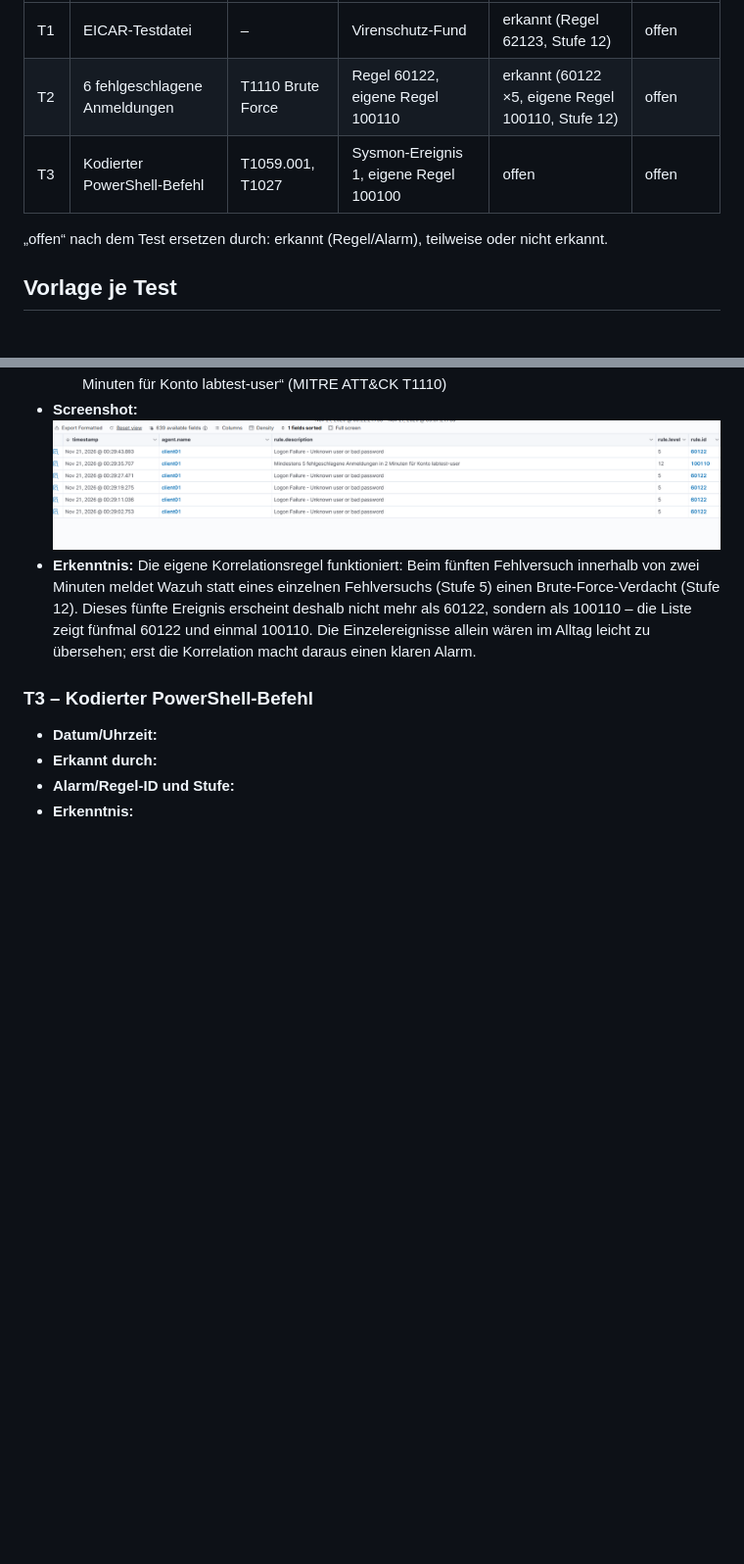
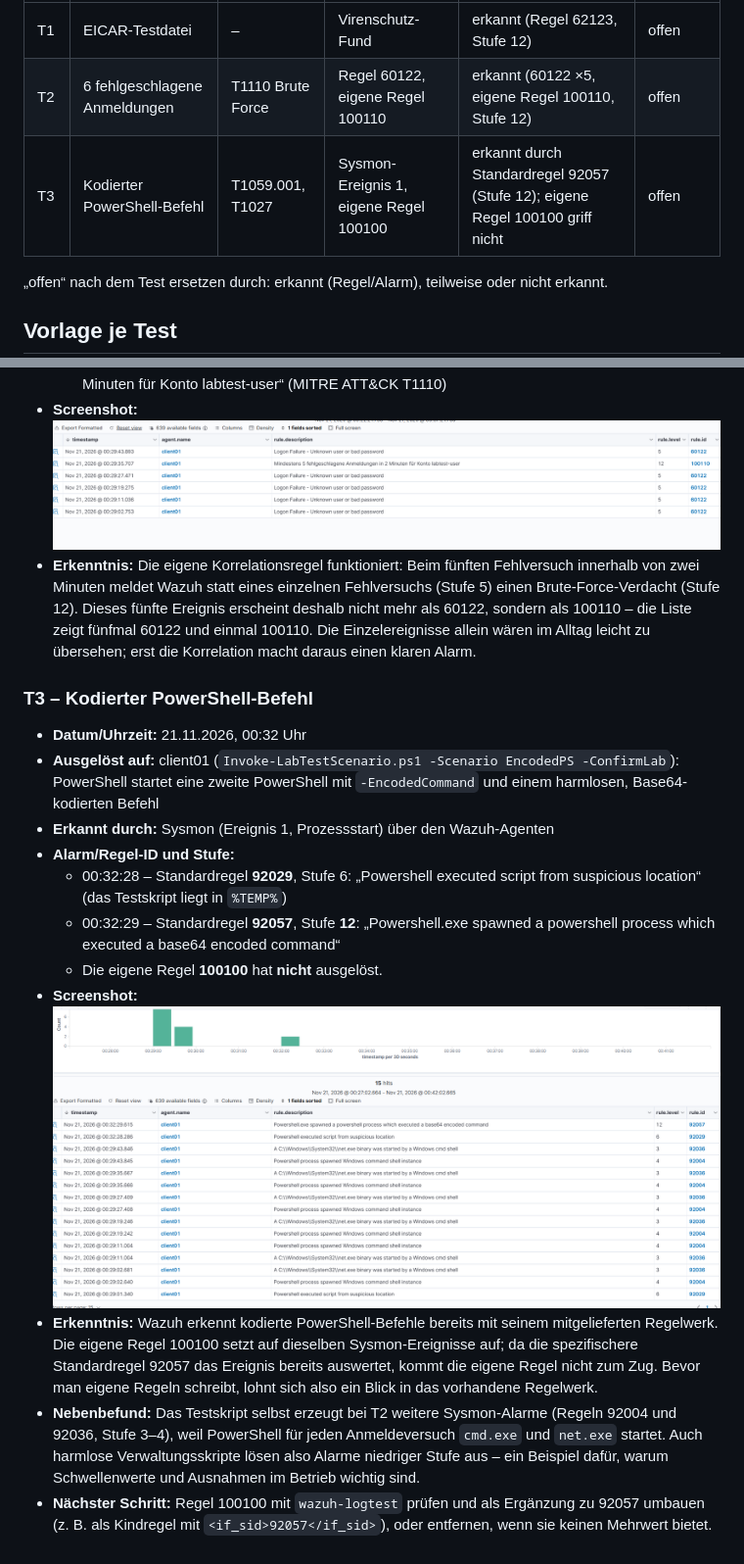
Before and after one commit to EldonTyrell262/xdr-homelab, a Markdown page: docs/04-testszenarien.md, 2 parts joined by grey strips. Shown at 98% size. Rendered like a GitHub page; pictures changed too: docs/img/t3-wazuh.png (added); blank space fills up the shorter version.

```diff
--- a/docs/04-testszenarien.md
+++ b/docs/04-testszenarien.md
@@ -12,7 +12,7 @@ Alle Szenarien werden mit [scripts/Invoke-LabTestScenario.ps1](../scripts/Invoke
 | --- | --- | --- | --- | --- | --- |
 | T1 | EICAR-Testdatei | – | Virenschutz-Fund | erkannt (Regel 62123, Stufe 12) | offen |
 | T2 | 6 fehlgeschlagene Anmeldungen | T1110 Brute Force | Regel 60122, eigene Regel 100110 | erkannt (60122 ×5, eigene Regel 100110, Stufe 12) | offen |
-| T3 | Kodierter PowerShell-Befehl | T1059.001, T1027 | Sysmon-Ereignis 1, eigene Regel 100100 | offen | offen |
+| T3 | Kodierter PowerShell-Befehl | T1059.001, T1027 | Sysmon-Ereignis 1, eigene Regel 100100 | erkannt durch Standardregel 92057 (Stufe 12); eigene Regel 100100 griff nicht | offen |
 
 „offen“ nach dem Test ersetzen durch: erkannt (Regel/Alarm), teilweise oder nicht erkannt.
 
@@ -44,7 +44,14 @@ Alle Szenarien werden mit [scripts/Invoke-LabTestScenario.ps1](../scripts/Invoke
 
 ### T3 – Kodierter PowerShell-Befehl
 
-- **Datum/Uhrzeit:**
-- **Erkannt durch:**
+- **Datum/Uhrzeit:** 21.11.2026, 00:32 Uhr
+- **Ausgelöst auf:** client01 (`Invoke-LabTestScenario.ps1 -Scenario EncodedPS -ConfirmLab`): PowerShell startet eine zweite PowerShell mit `-EncodedCommand` und einem harmlosen, Base64-kodierten Befehl
+- **Erkannt durch:** Sysmon (Ereignis 1, Prozessstart) über den Wazuh-Agenten
 - **Alarm/Regel-ID und Stufe:**
-- **Erkenntnis:**
+  - 00:32:28 – Standardregel **92029**, Stufe 6: „Powershell executed script from suspicious location“ (das Testskript liegt in `%TEMP%`)
+  - 00:32:29 – Standardregel **92057**, Stufe **12**: „Powershell.exe spawned a powershell process which executed a base64 encoded command“
+  - Die eigene Regel **100100** hat **nicht** ausgelöst.
+- **Screenshot:** ![Sysmon-Erkennungen zu T2 und T3 in Wazuh](img/t3-wazuh.png)
+- **Erkenntnis:** Wazuh erkennt kodierte PowerShell-Befehle bereits mit seinem mitgelieferten Regelwerk. Die eigene Regel 100100 setzt auf dieselben Sysmon-Ereignisse auf; da die spezifischere Standardregel 92057 das Ereignis bereits auswertet, kommt die eigene Regel nicht zum Zug. Bevor man eigene Regeln schreibt, lohnt sich also ein Blick in das vorhandene Regelwerk.
+- **Nebenbefund:** Das Testskript selbst erzeugt bei T2 weitere Sysmon-Alarme (Regeln 92004 und 92036, Stufe 3–4), weil PowerShell für jeden Anmeldeversuch `cmd.exe` und `net.exe` startet. Auch harmlose Verwaltungsskripte lösen also Alarme niedriger Stufe aus – ein Beispiel dafür, warum Schwellenwerte und Ausnahmen im Betrieb wichtig sind.
+- **Nächster Schritt:** Regel 100100 mit `wazuh-logtest` prüfen und als Ergänzung zu 92057 umbauen (z. B. als Kindregel mit `<if_sid>92057</if_sid>`), oder entfernen, wenn sie keinen Mehrwert bietet.
```
Also changed, not shown: README.md (+3 -3 lines).
